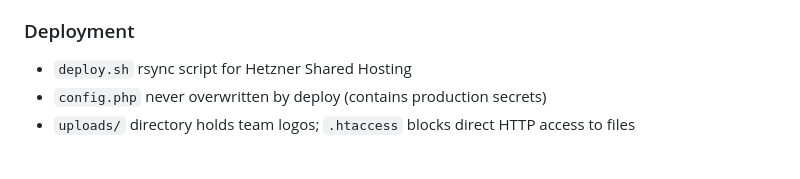
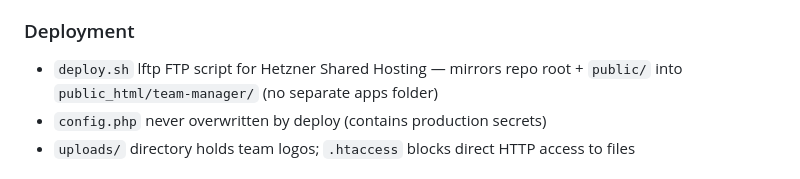
Before and after one commit to kleineLoesungen/team-manager, a Markdown page: CLAUDE.md, the part around the change. Drawn GitHub-style.

```diff
--- a/CLAUDE.md
+++ b/CLAUDE.md
@@ -160,7 +160,7 @@ Eine mobile-first Webanwendung in deutscher Sprache zur Verwaltung von Sportteam
 - No migration files in repo — schema is idempotent via `IF NOT EXISTS`; live DB patched per-task then schema updated
 
 ### Deployment
-- `deploy.sh` rsync script for Hetzner Shared Hosting
+- `deploy.sh` lftp FTP script for Hetzner Shared Hosting — mirrors repo root + `public/` into `public_html/team-manager/` (no separate apps folder)
 - `config.php` never overwritten by deploy (contains production secrets)
 - `uploads/` directory holds team logos; `.htaccess` blocks direct HTTP access to files
 <!-- GSD:conventions-end -->
```
Also changed, not shown: README.md (+7 -8 lines).
